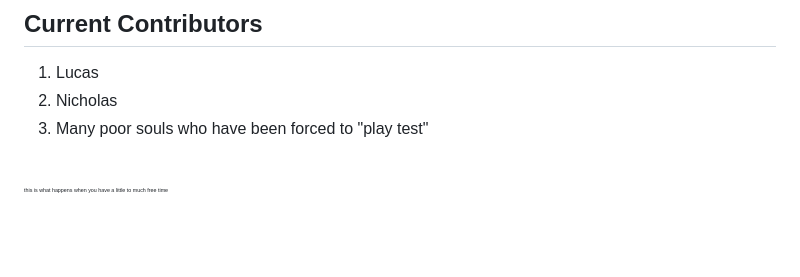
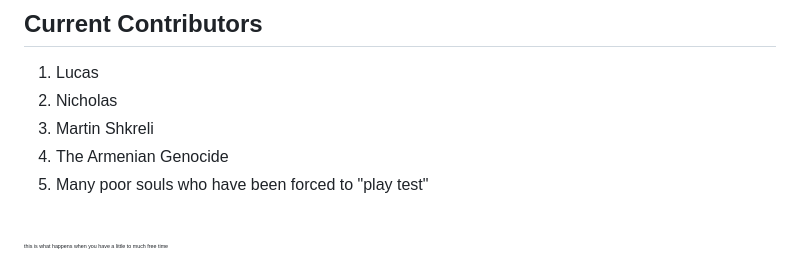
Before and after one commit to powplowdevs/Ricky-Roulette, a Markdown page: README.md, the part around the change. GitHub-like rendering; blank space fills up the shorter version.

```diff
--- a/README.md
+++ b/README.md
@@ -56,7 +56,9 @@ Why in the hell would you want your name on this? (hmu tho if u trynna add somet
 ## Current Contributors
 1. Lucas
 2. Nicholas
-3. Many poor souls who have been forced to "play test"
+3. Martin Shkreli
+4. The Armenian Genocide
+5. Many poor souls who have been forced to "play test"
 
 
 
```
